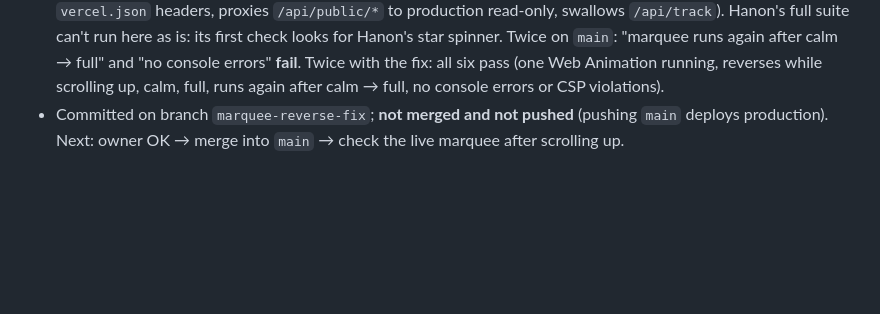
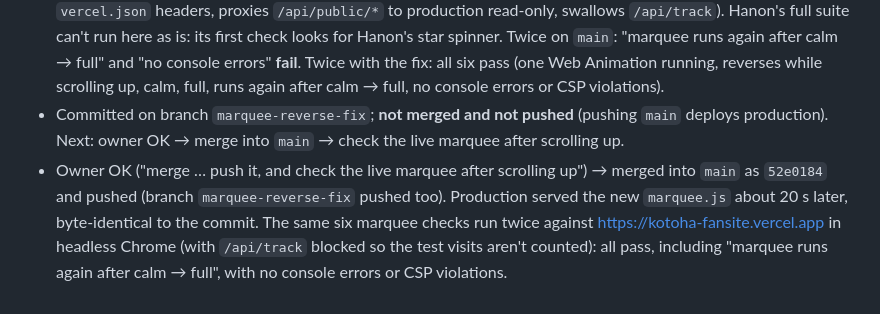
Before and after one commit to PastelSalt/kotoha-fansite, a Markdown page: docs/PROGRESS.md, the part around the change. GitHub-like rendering; blank space fills up the shorter version.

Commit message:
Docs: marquee reverse fix is live; record the production check
Co-Authored-By: Claude Opus 5.5 <noreply@anthropic.com>

```diff
--- a/docs/PROGRESS.md
+++ b/docs/PROGRESS.md
@@ -409,3 +409,4 @@ _(none blocking.)_ The five D1.1 density questions (density level, four-leaf vs
 - **Bug, reproduced on `main`:** load the page, scroll down, wheel back up (the marquee plays in reverse and reaches 0), turn motion off and on → the marquee has no animation and the console shows `InvalidStateError: Failed to execute 'play' on 'Animation': Cannot play reversed Animation with infinite target effect end` (from `sync` → `build`).
 - **Checked:** the marquee part of Hanon's committed behaviour suite (`hanon-fansite/scripts/perf/behaviour.js`), run on this site in headless Chrome through Hanon's `scripts/perf/server.js` (serves `public/` with the `vercel.json` headers, proxies `/api/public/*` to production read-only, swallows `/api/track`). Hanon's full suite can't run here as is: its first check looks for Hanon's star spinner. Twice on `main`: "marquee runs again after calm → full" and "no console errors" **fail**. Twice with the fix: all six pass (one Web Animation running, reverses while scrolling up, calm, full, runs again after calm → full, no console errors or CSP violations).
 - Committed on branch `marquee-reverse-fix`; **not merged and not pushed** (pushing `main` deploys production). Next: owner OK → merge into `main` → check the live marquee after scrolling up.
+- Owner OK ("merge … push it, and check the live marquee after scrolling up") → merged into `main` as `52e0184` and pushed (branch `marquee-reverse-fix` pushed too). Production served the new `marquee.js` about 20 s later, byte-identical to the commit. The same six marquee checks run twice against https://kotoha-fansite.vercel.app in headless Chrome (with `/api/track` blocked so the test visits aren't counted): all pass, including "marquee runs again after calm → full", with no console errors or CSP violations.
```
